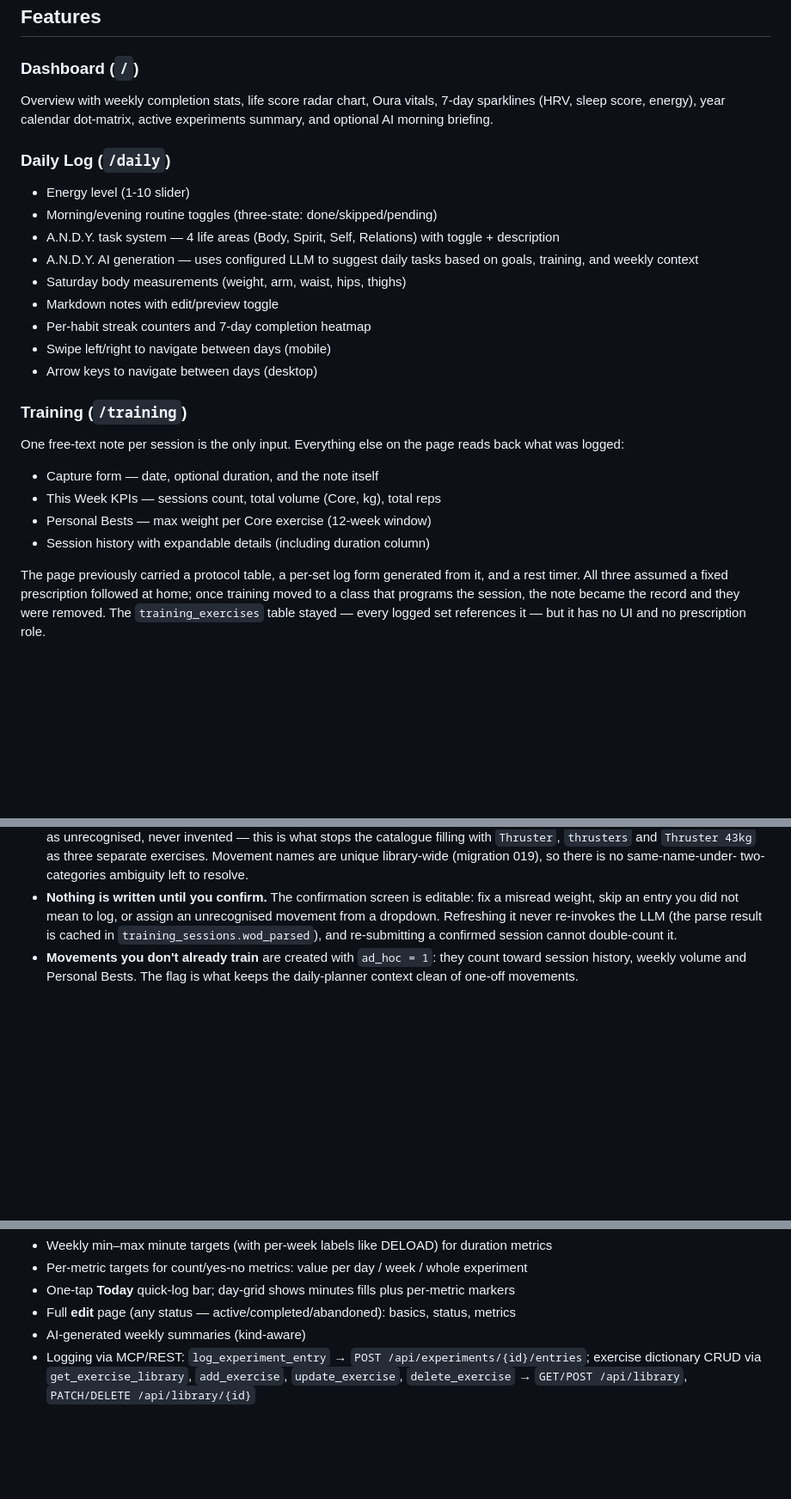
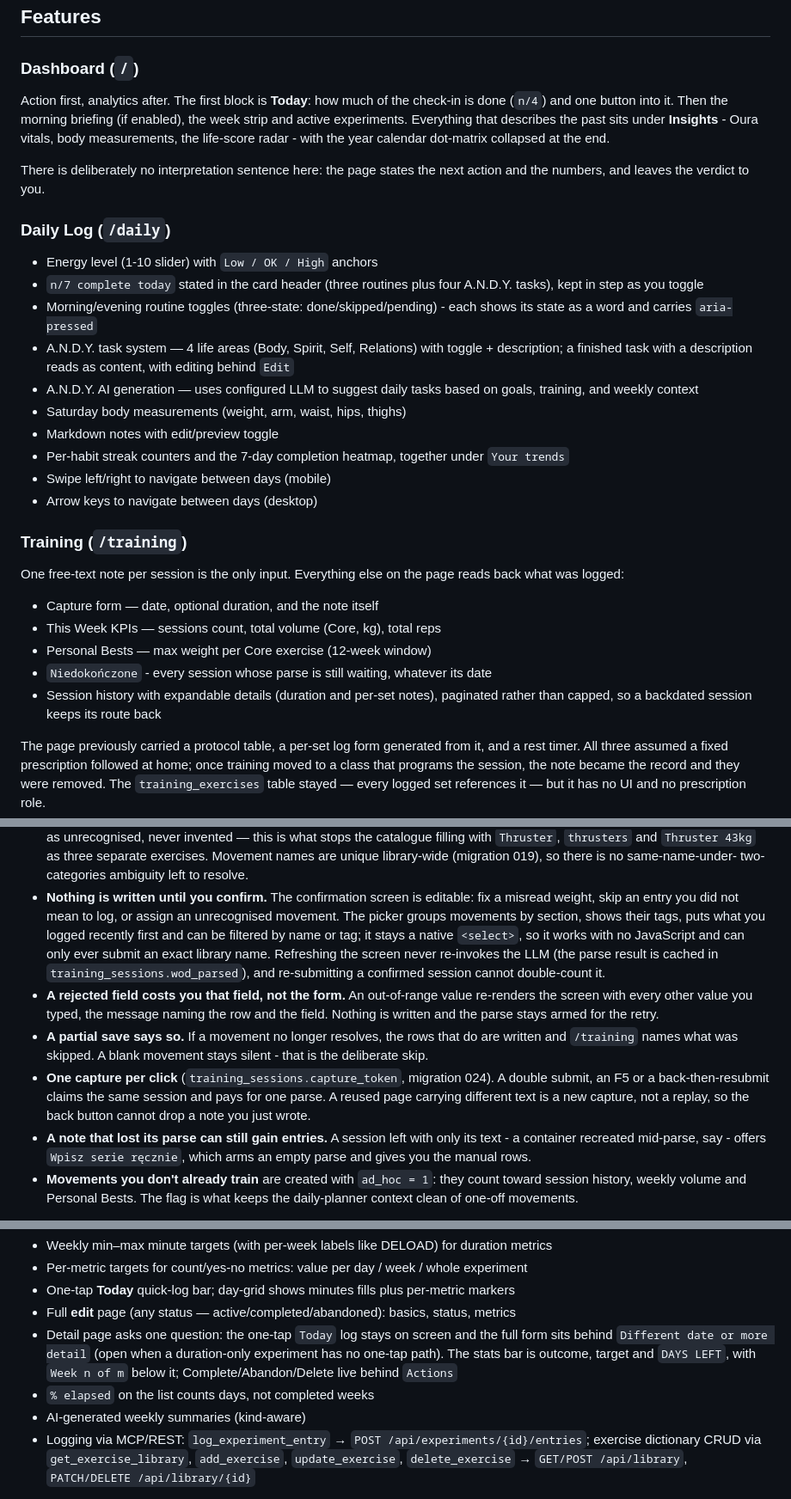
Before and after one commit to krzysztofbury/virgil, a Markdown page: README.md, 3 parts joined by grey strips. Shown at 86% size. Drawn GitHub-style; blank space fills up the shorter version.

Commit message:
docs(readme): describe the v0.6.0 pages and fix the stale file inventory

```diff
--- a/README.md
+++ b/README.md
@@ -173,16 +173,25 @@ Port is always **8123**.
 ## Features
 
 ### Dashboard (`/`)
-Overview with weekly completion stats, life score radar chart, Oura vitals, 7-day sparklines (HRV, sleep score, energy), year calendar dot-matrix, active experiments summary, and optional AI morning briefing.
+
+Action first, analytics after. The first block is **Today**: how much of the
+check-in is done (`n/4`) and one button into it. Then the morning briefing (if
+enabled), the week strip and active experiments. Everything that describes the
+past sits under **Insights** - Oura vitals, body measurements, the life-score
+radar - with the year calendar dot-matrix collapsed at the end.
+
+There is deliberately no interpretation sentence here: the page states the next
+action and the numbers, and leaves the verdict to you.
 
 ### Daily Log (`/daily`)
-- Energy level (1-10 slider)
-- Morning/evening routine toggles (three-state: done/skipped/pending)
-- A.N.D.Y. task system — 4 life areas (Body, Spirit, Self, Relations) with toggle + description
+- Energy level (1-10 slider) with `Low / OK / High` anchors
+- `n/7 complete today` stated in the card header (three routines plus four A.N.D.Y. tasks), kept in step as you toggle
+- Morning/evening routine toggles (three-state: done/skipped/pending) - each shows its state as a word and carries `aria-pressed`
+- A.N.D.Y. task system — 4 life areas (Body, Spirit, Self, Relations) with toggle + description; a finished task with a description reads as content, with editing behind `Edit`
 - A.N.D.Y. AI generation — uses configured LLM to suggest daily tasks based on goals, training, and weekly context
 - Saturday body measurements (weight, arm, waist, hips, thighs)
 - Markdown notes with edit/preview toggle
-- Per-habit streak counters and 7-day completion heatmap
+- Per-habit streak counters and the 7-day completion heatmap, together under `Your trends`
 - Swipe left/right to navigate between days (mobile)
 - Arrow keys to navigate between days (desktop)
 
@@ -194,7 +203,9 @@ reads back what was logged:
 - Capture form — date, optional duration, and the note itself
 - This Week KPIs — sessions count, total volume (Core, kg), total reps
 - Personal Bests — max weight per Core exercise (12-week window)
-- Session history with expandable details (including duration column)
+- `Niedokończone` - every session whose parse is still waiting, whatever its date
+- Session history with expandable details (duration and per-set notes), paginated
+  rather than capped, so a backdated session keeps its route back
 
 The page previously carried a protocol table, a per-set log form generated from
 it, and a rest timer. All three assumed a fixed prescription followed at home;
@@ -223,9 +234,25 @@ Write one free-text note from memory after training and let it be parsed:
   two-categories ambiguity left to resolve.
 - **Nothing is written until you confirm.** The confirmation screen is editable:
   fix a misread weight, skip an entry you did not mean to log, or assign an
-  unrecognised movement from a dropdown. Refreshing it never re-invokes the LLM
+  unrecognised movement. The picker groups movements by section, shows their
+  tags, puts what you logged recently first and can be filtered by name or tag;
+  it stays a native `<select>`, so it works with no JavaScript and can only ever
+  submit an exact library name. Refreshing the screen never re-invokes the LLM
   (the parse result is cached in `training_sessions.wod_parsed`), and
   re-submitting a confirmed session cannot double-count it.
+- **A rejected field costs you that field, not the form.** An out-of-range value
+  re-renders the screen with every other value you typed, the message naming the
+  row and the field. Nothing is written and the parse stays armed for the retry.
+- **A partial save says so.** If a movement no longer resolves, the rows that do
+  are written and `/training` names what was skipped. A blank movement stays
+  silent - that is the deliberate skip.
+- **One capture per click** (`training_sessions.capture_token`, migration 024). A
+  double submit, an F5 or a back-then-resubmit claims the same session and pays
+  for one parse. A reused page carrying different text is a new capture, not a
+  replay, so the back button cannot drop a note you just wrote.
+- **A note that lost its parse can still gain entries.** A session left with only
+  its text - a container recreated mid-parse, say - offers `Wpisz serie ręcznie`,
+  which arms an empty parse and gives you the manual rows.
 - **Movements you don't already train** are created with `ad_hoc = 1`: they count
   toward session history, weekly volume and Personal Bests. The flag is what keeps
   the daily-planner context clean of one-off movements.
@@ -281,6 +322,12 @@ Time-boxed experiments over 1..N tracked **metrics**. Each metric has a kind:
 - Per-metric targets for count/yes-no metrics: value per day / week / whole experiment
 - One-tap **Today** quick-log bar; day-grid shows minutes fills plus per-metric markers
 - Full **edit** page (any status — active/completed/abandoned): basics, status, metrics
+- Detail page asks one question: the one-tap `Today` log stays on screen and the
+  full form sits behind `Different date or more detail` (open when a
+  duration-only experiment has no one-tap path). The stats bar is outcome, target
+  and `DAYS LEFT`, with `Week n of m` below it; Complete/Abandon/Delete live
+  behind `Actions`
+- `% elapsed` on the list counts days, not completed weeks
 - AI-generated weekly summaries (kind-aware)
 - Logging via MCP/REST: `log_experiment_entry` → `POST /api/experiments/{id}/entries`; exercise
   dictionary CRUD via `get_exercise_library`, `add_exercise`, `update_exercise`, `delete_exercise`
```
Also changed, not shown: other parts of README.md (+19 -5 lines), SPEC.md (+4 -3 lines).
